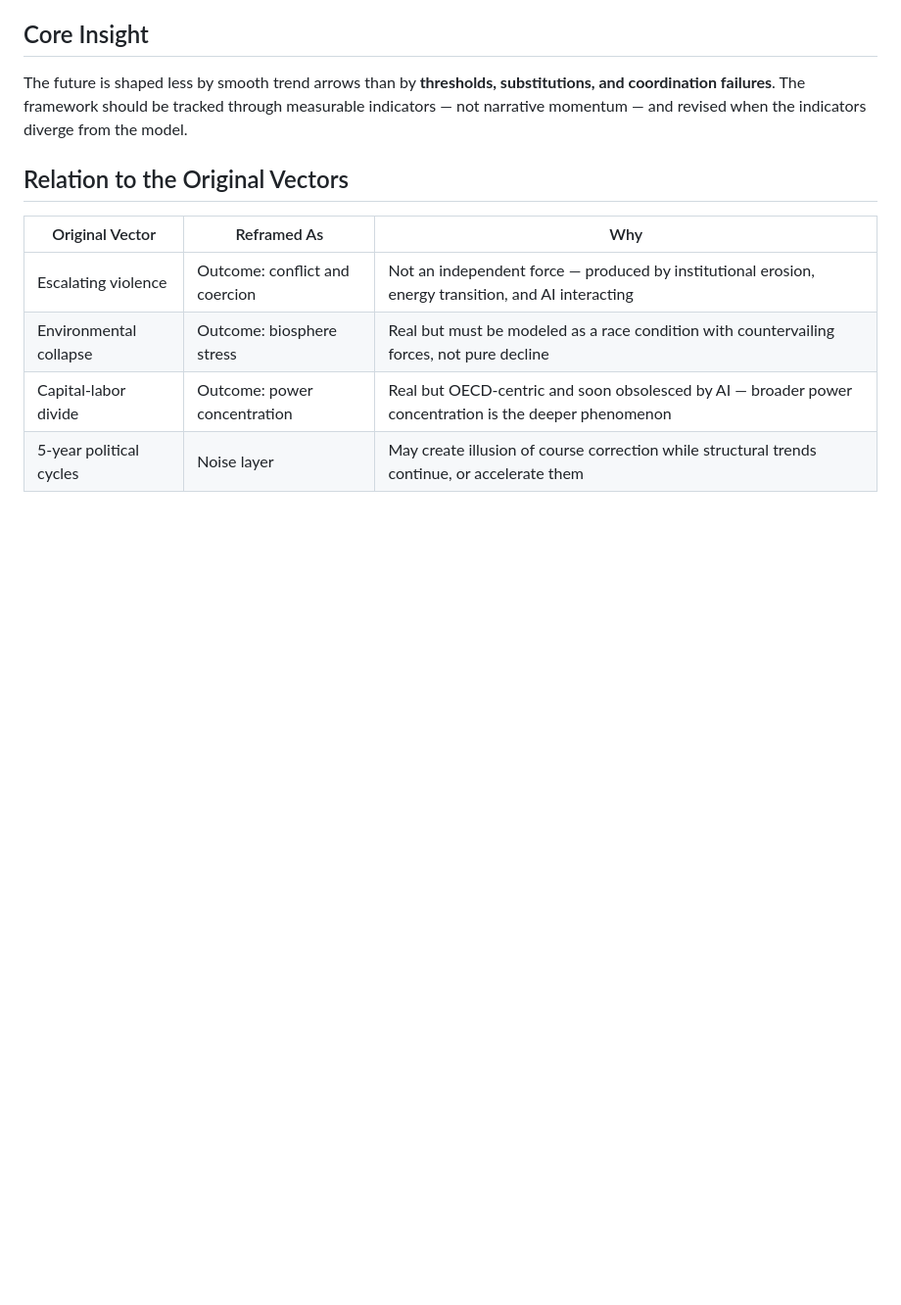
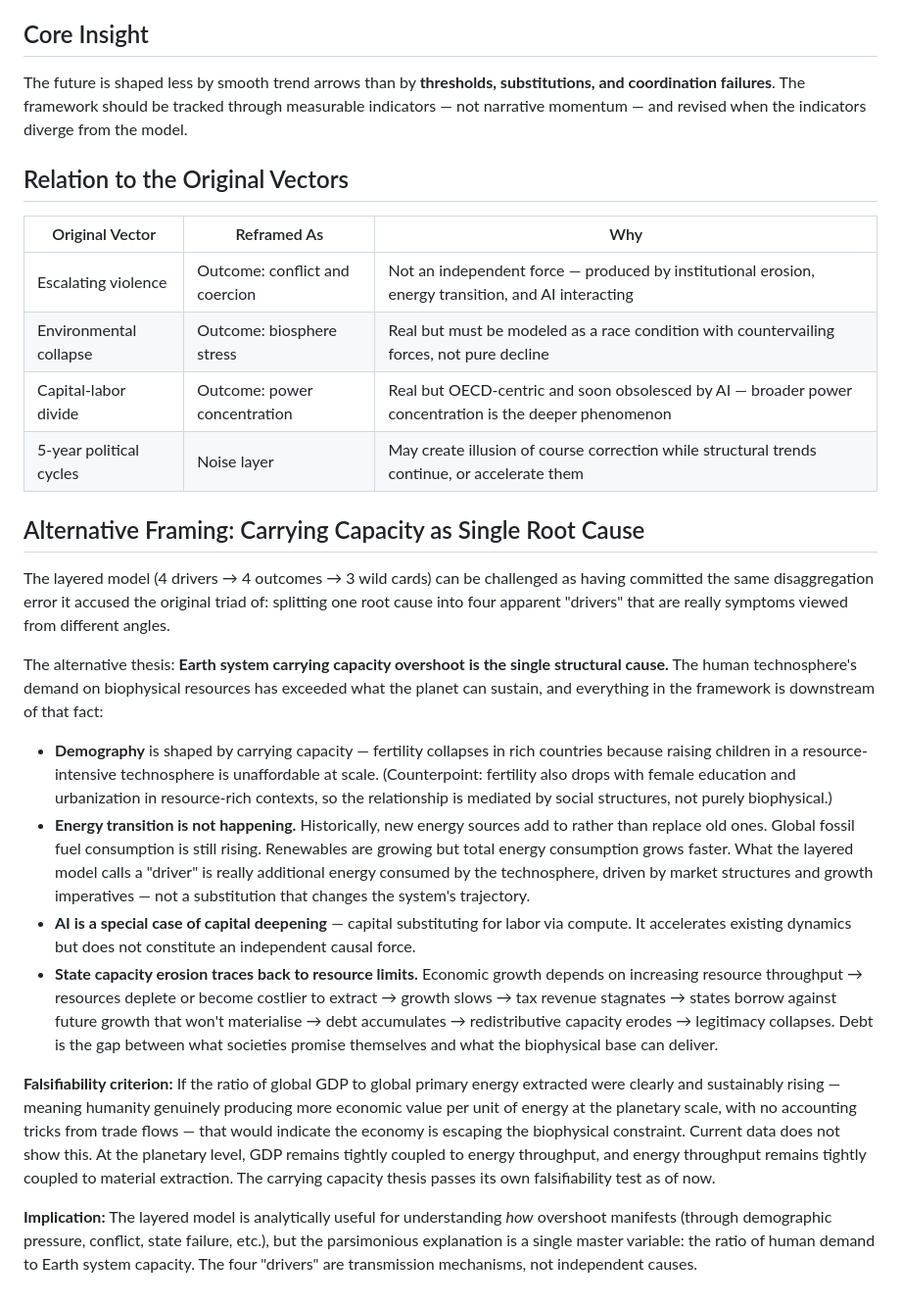
Before and after one commit to vd1/heated-debate, a Markdown page: debates/macro-vectors-50yr-world-view/summary-20260405_142616.md, the part around the change. Shown at 98% size. Rendered like a GitHub page; blank space fills up the shorter version.

Commit message:
Add carrying capacity single-cause alternative framing

```diff
--- a/debates/macro-vectors-50yr-world-view/summary-20260405_142616.md
+++ b/debates/macro-vectors-50yr-world-view/summary-20260405_142616.md
@@ -46,3 +46,18 @@ The future is shaped less by smooth trend arrows than by **thresholds, substitut
 | Environmental collapse | Outcome: biosphere stress | Real but must be modeled as a race condition with countervailing forces, not pure decline |
 | Capital-labor divide | Outcome: power concentration | Real but OECD-centric and soon obsolesced by AI — broader power concentration is the deeper phenomenon |
 | 5-year political cycles | Noise layer | May create illusion of course correction while structural trends continue, or accelerate them |
+
+## Alternative Framing: Carrying Capacity as Single Root Cause
+
+The layered model (4 drivers → 4 outcomes → 3 wild cards) can be challenged as having committed the same disaggregation error it accused the original triad of: splitting one root cause into four apparent "drivers" that are really symptoms viewed from different angles.
+
+The alternative thesis: **Earth system carrying capacity overshoot is the single structural cause.** The human technosphere's demand on biophysical resources has exceeded what the planet can sustain, and everything in the framework is downstream of that fact:
+
+- **Demography** is shaped by carrying capacity — fertility collapses in rich countries because raising children in a resource-intensive technosphere is unaffordable at scale. (Counterpoint: fertility also drops with female education and urbanization in resource-rich contexts, so the relationship is mediated by social structures, not purely biophysical.)
+- **Energy transition is not happening.** Historically, new energy sources add to rather than replace old ones. Global fossil fuel consumption is still rising. Renewables are growing but total energy consumption grows faster. What the layered model calls a "driver" is really additional energy consumed by the technosphere, driven by market structures and growth imperatives — not a substitution that changes the system's trajectory.
+- **AI is a special case of capital deepening** — capital substituting for labor via compute. It accelerates existing dynamics but does not constitute an independent causal force.
+- **State capacity erosion traces back to resource limits.** Economic growth depends on increasing resource throughput → resources deplete or become costlier to extract → growth slows → tax revenue stagnates → states borrow against future growth that won't materialise → debt accumulates → redistributive capacity erodes → legitimacy collapses. Debt is the gap between what societies promise themselves and what the biophysical base can deliver.
+
+**Falsifiability criterion:** If the ratio of global GDP to global primary energy extracted were clearly and sustainably rising — meaning humanity genuinely producing more economic value per unit of energy at the planetary scale, with no accounting tricks from trade flows — that would indicate the economy is escaping the biophysical constraint. Current data does not show this. At the planetary level, GDP remains tightly coupled to energy throughput, and energy throughput remains tightly coupled to material extraction. The carrying capacity thesis passes its own falsifiability test as of now.
+
+**Implication:** The layered model is analytically useful for understanding *how* overshoot manifests (through demographic pressure, conflict, state failure, etc.), but the parsimonious explanation is a single master variable: the ratio of human demand to Earth system capacity. The four "drivers" are transmission mechanisms, not independent causes.
```
